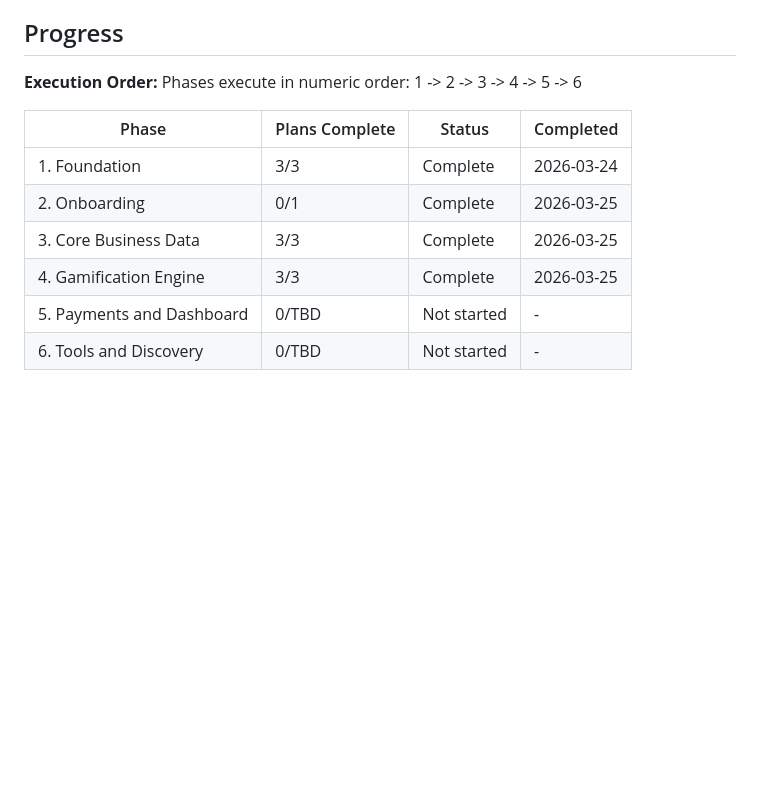
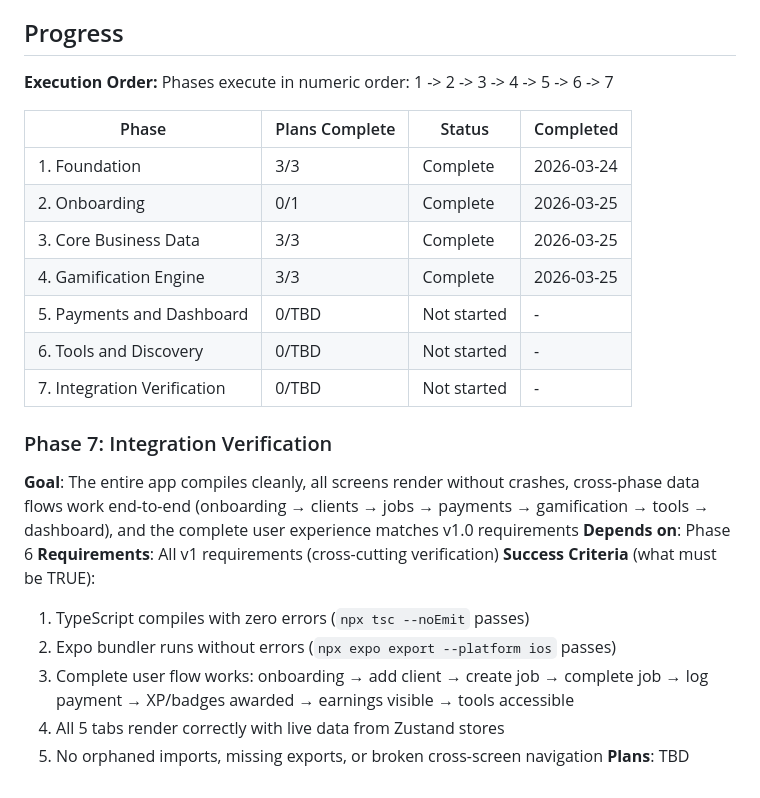
Before and after one commit to joshwiersema/HustleHub, a Markdown page: .planning/ROADMAP.md, the part around the change. Rendered like a GitHub page; blank space fills up the shorter version.

Commit message:
docs: add Phase 7 Integration Verification to roadmap

```diff
--- a/.planning/ROADMAP.md
+++ b/.planning/ROADMAP.md
@@ -114,7 +114,7 @@ Plans:
 ## Progress
 
 **Execution Order:**
-Phases execute in numeric order: 1 -> 2 -> 3 -> 4 -> 5 -> 6
+Phases execute in numeric order: 1 -> 2 -> 3 -> 4 -> 5 -> 6 -> 7
 
 | Phase | Plans Complete | Status | Completed |
 |-------|----------------|--------|-----------|
@@ -124,3 +124,16 @@ Phases execute in numeric order: 1 -> 2 -> 3 -> 4 -> 5 -> 6
 | 4. Gamification Engine | 3/3 | Complete   | 2026-03-25 |
 | 5. Payments and Dashboard | 0/TBD | Not started | - |
 | 6. Tools and Discovery | 0/TBD | Not started | - |
+| 7. Integration Verification | 0/TBD | Not started | - |
+
+### Phase 7: Integration Verification
+**Goal**: The entire app compiles cleanly, all screens render without crashes, cross-phase data flows work end-to-end (onboarding → clients → jobs → payments → gamification → tools → dashboard), and the complete user experience matches v1.0 requirements
+**Depends on**: Phase 6
+**Requirements**: All v1 requirements (cross-cutting verification)
+**Success Criteria** (what must be TRUE):
+  1. TypeScript compiles with zero errors (`npx tsc --noEmit` passes)
+  2. Expo bundler runs without errors (`npx expo export --platform ios` passes)
+  3. Complete user flow works: onboarding → add client → create job → complete job → log payment → XP/badges awarded → earnings visible → tools accessible
+  4. All 5 tabs render correctly with live data from Zustand stores
+  5. No orphaned imports, missing exports, or broken cross-screen navigation
+**Plans**: TBD
```
Also changed, not shown: .planning/STATE.md (+8 -4 lines).
